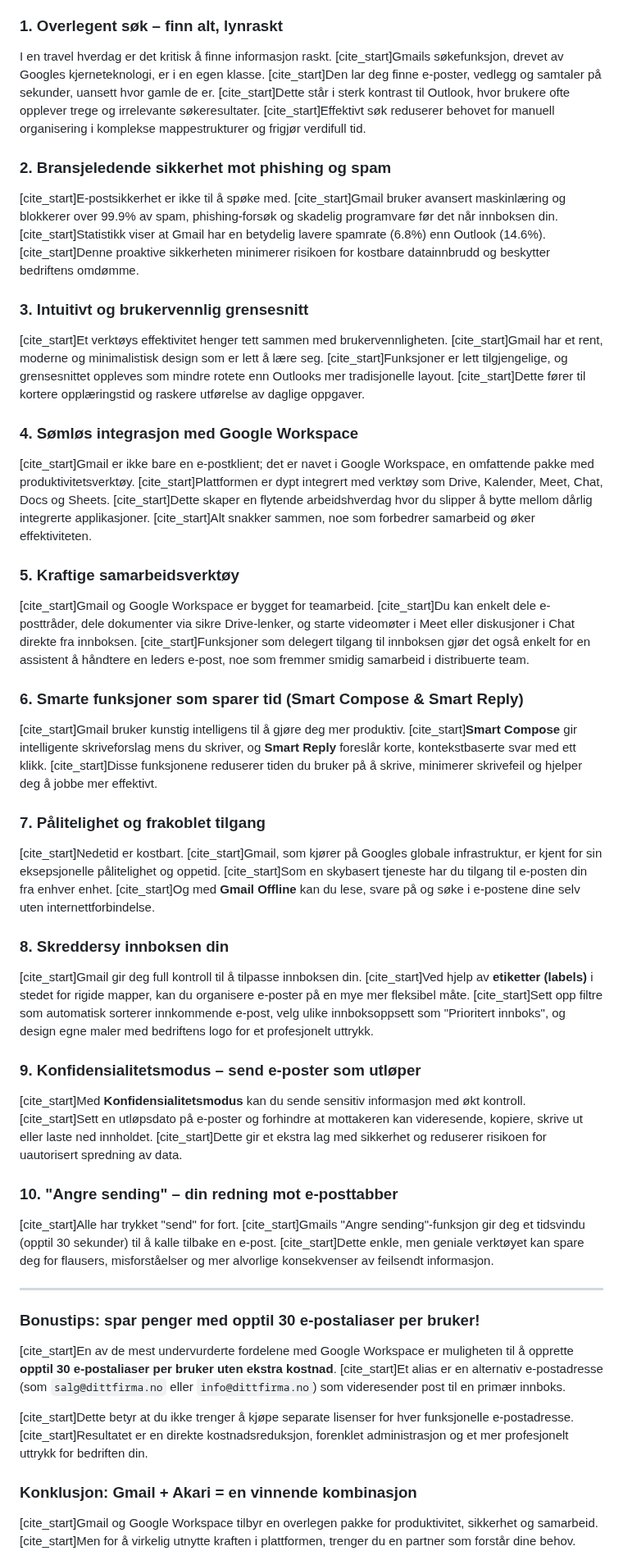
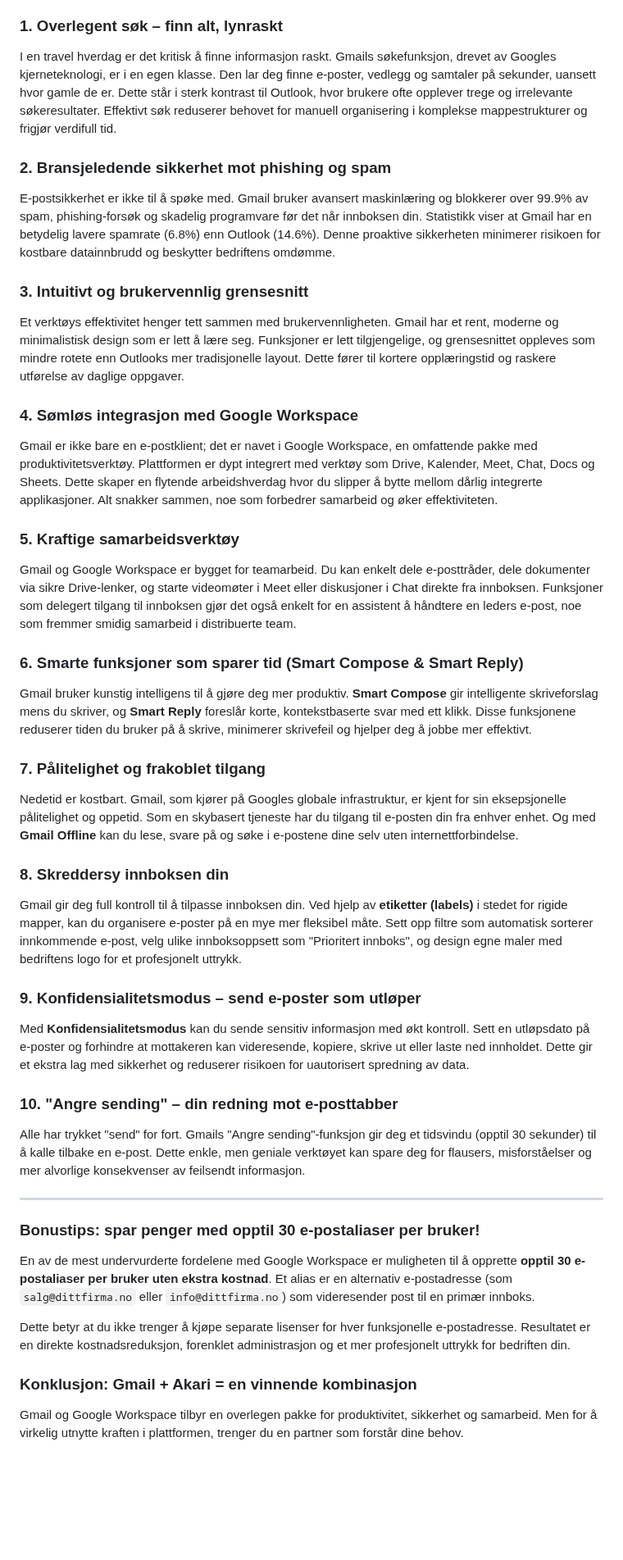
Before and after one commit to Akari-AS/akarit, a Markdown page: content/articles/gmail-vs-outlook-google-workspace-fordeler.md, the part around one of its changes. Shown at 82% size. Rendered like a GitHub page; blank space fills up the shorter version.

Commit message:
føkking cite, fjernet

```diff
--- a/content/articles/gmail-vs-outlook-google-workspace-fordeler.md
+++ b/content/articles/gmail-vs-outlook-google-workspace-fordeler.md
@@ -15,53 +15,53 @@ Valget av e-postplattform er avgjørende for bedriftens produktivitet og sikkerh
 
 ### 1. Overlegent søk – finn alt, lynraskt
 
-I en travel hverdag er det kritisk å finne informasjon raskt. [cite_start]Gmails søkefunksjon, drevet av Googles kjerneteknologi, er i en egen klasse. [cite_start]Den lar deg finne e-poster, vedlegg og samtaler på sekunder, uansett hvor gamle de er. [cite_start]Dette står i sterk kontrast til Outlook, hvor brukere ofte opplever trege og irrelevante søkeresultater. [cite_start]Effektivt søk reduserer behovet for manuell organisering i komplekse mappestrukturer og frigjør verdifull tid.
+I en travel hverdag er det kritisk å finne informasjon raskt. Gmails søkefunksjon, drevet av Googles kjerneteknologi, er i en egen klasse. Den lar deg finne e-poster, vedlegg og samtaler på sekunder, uansett hvor gamle de er. Dette står i sterk kontrast til Outlook, hvor brukere ofte opplever trege og irrelevante søkeresultater. Effektivt søk reduserer behovet for manuell organisering i komplekse mappestrukturer og frigjør verdifull tid.
 
 ### 2. Bransjeledende sikkerhet mot phishing og spam
 
-[cite_start]E-postsikkerhet er ikke til å spøke med. [cite_start]Gmail bruker avansert maskinlæring og blokkerer over 99.9% av spam, phishing-forsøk og skadelig programvare før det når innboksen din. [cite_start]Statistikk viser at Gmail har en betydelig lavere spamrate (6.8%) enn Outlook (14.6%). [cite_start]Denne proaktive sikkerheten minimerer risikoen for kostbare datainnbrudd og beskytter bedriftens omdømme.
+E-postsikkerhet er ikke til å spøke med. Gmail bruker avansert maskinlæring og blokkerer over 99.9% av spam, phishing-forsøk og skadelig programvare før det når innboksen din. Statistikk viser at Gmail har en betydelig lavere spamrate (6.8%) enn Outlook (14.6%). Denne proaktive sikkerheten minimerer risikoen for kostbare datainnbrudd og beskytter bedriftens omdømme.
 
 ### 3. Intuitivt og brukervennlig grensesnitt
 
-[cite_start]Et verktøys effektivitet henger tett sammen med brukervennligheten. [cite_start]Gmail har et rent, moderne og minimalistisk design som er lett å lære seg. [cite_start]Funksjoner er lett tilgjengelige, og grensesnittet oppleves som mindre rotete enn Outlooks mer tradisjonelle layout. [cite_start]Dette fører til kortere opplæringstid og raskere utførelse av daglige oppgaver.
+Et verktøys effektivitet henger tett sammen med brukervennligheten. Gmail har et rent, moderne og minimalistisk design som er lett å lære seg. Funksjoner er lett tilgjengelige, og grensesnittet oppleves som mindre rotete enn Outlooks mer tradisjonelle layout. Dette fører til kortere opplæringstid og raskere utførelse av daglige oppgaver.
 
 ### 4. Sømløs integrasjon med Google Workspace
 
-[cite_start]Gmail er ikke bare en e-postklient; det er navet i Google Workspace, en omfattende pakke med produktivitetsverktøy. [cite_start]Plattformen er dypt integrert med verktøy som Drive, Kalender, Meet, Chat, Docs og Sheets. [cite_start]Dette skaper en flytende arbeidshverdag hvor du slipper å bytte mellom dårlig integrerte applikasjoner. [cite_start]Alt snakker sammen, noe som forbedrer samarbeid og øker effektiviteten.
+Gmail er ikke bare en e-postklient; det er navet i Google Workspace, en omfattende pakke med produktivitetsverktøy. Plattformen er dypt integrert med verktøy som Drive, Kalender, Meet, Chat, Docs og Sheets. Dette skaper en flytende arbeidshverdag hvor du slipper å bytte mellom dårlig integrerte applikasjoner. Alt snakker sammen, noe som forbedrer samarbeid og øker effektiviteten.
 
 ### 5. Kraftige samarbeidsverktøy
 
-[cite_start]Gmail og Google Workspace er bygget for teamarbeid. [cite_start]Du kan enkelt dele e-posttråder, dele dokumenter via sikre Drive-lenker, og starte videomøter i Meet eller diskusjoner i Chat direkte fra innboksen. [cite_start]Funksjoner som delegert tilgang til innboksen gjør det også enkelt for en assistent å håndtere en leders e-post, noe som fremmer smidig samarbeid i distribuerte team.
+Gmail og Google Workspace er bygget for teamarbeid. Du kan enkelt dele e-posttråder, dele dokumenter via sikre Drive-lenker, og starte videomøter i Meet eller diskusjoner i Chat direkte fra innboksen. Funksjoner som delegert tilgang til innboksen gjør det også enkelt for en assistent å håndtere en leders e-post, noe som fremmer smidig samarbeid i distribuerte team.
 
 ### 6. Smarte funksjoner som sparer tid (Smart Compose & Smart Reply)
 
-[cite_start]Gmail bruker kunstig intelligens til å gjøre deg mer produktiv. [cite_start]**Smart Compose** gir intelligente skriveforslag mens du skriver, og **Smart Reply** foreslår korte, kontekstbaserte svar med ett klikk. [cite_start]Disse funksjonene reduserer tiden du bruker på å skrive, minimerer skrivefeil og hjelper deg å jobbe mer effektivt.
+Gmail bruker kunstig intelligens til å gjøre deg mer produktiv. **Smart Compose** gir intelligente skriveforslag mens du skriver, og **Smart Reply** foreslår korte, kontekstbaserte svar med ett klikk. Disse funksjonene reduserer tiden du bruker på å skrive, minimerer skrivefeil og hjelper deg å jobbe mer effektivt.
 
 ### 7. Pålitelighet og frakoblet tilgang
 
-[cite_start]Nedetid er kostbart. [cite_start]Gmail, som kjører på Googles globale infrastruktur, er kjent for sin eksepsjonelle pålitelighet og oppetid. [cite_start]Som en skybasert tjeneste har du tilgang til e-posten din fra enhver enhet. [cite_start]Og med **Gmail Offline** kan du lese, svare på og søke i e-postene dine selv uten internettforbindelse.
+Nedetid er kostbart. Gmail, som kjører på Googles globale infrastruktur, er kjent for sin eksepsjonelle pålitelighet og oppetid. Som en skybasert tjeneste har du tilgang til e-posten din fra enhver enhet. Og med **Gmail Offline** kan du lese, svare på og søke i e-postene dine selv uten internettforbindelse.
 
 ### 8. Skreddersy innboksen din
 
-[cite_start]Gmail gir deg full kontroll til å tilpasse innboksen din. [cite_start]Ved hjelp av **etiketter (labels)** i stedet for rigide mapper, kan du organisere e-poster på en mye mer fleksibel måte. [cite_start]Sett opp filtre som automatisk sorterer innkommende e-post, velg ulike innboksoppsett som "Prioritert innboks", og design egne maler med bedriftens logo for et profesjonelt uttrykk.
+Gmail gir deg full kontroll til å tilpasse innboksen din. Ved hjelp av **etiketter (labels)** i stedet for rigide mapper, kan du organisere e-poster på en mye mer fleksibel måte. Sett opp filtre som automatisk sorterer innkommende e-post, velg ulike innboksoppsett som "Prioritert innboks", og design egne maler med bedriftens logo for et profesjonelt uttrykk.
 
 ### 9. Konfidensialitetsmodus – send e-poster som utløper
 
-[cite_start]Med **Konfidensialitetsmodus** kan du sende sensitiv informasjon med økt kontroll. [cite_start]Sett en utløpsdato på e-poster og forhindre at mottakeren kan videresende, kopiere, skrive ut eller laste ned innholdet. [cite_start]Dette gir et ekstra lag med sikkerhet og reduserer risikoen for uautorisert spredning av data.
+Med **Konfidensialitetsmodus** kan du sende sensitiv informasjon med økt kontroll. Sett en utløpsdato på e-poster og forhindre at mottakeren kan videresende, kopiere, skrive ut eller laste ned innholdet. Dette gir et ekstra lag med sikkerhet og reduserer risikoen for uautorisert spredning av data.
 
 ### 10. "Angre sending" – din redning mot e-posttabber
 
-[cite_start]Alle har trykket "send" for fort. [cite_start]Gmails "Angre sending"-funksjon gir deg et tidsvindu (opptil 30 sekunder) til å kalle tilbake en e-post. [cite_start]Dette enkle, men geniale verktøyet kan spare deg for flausers, misforståelser og mer alvorlige konsekvenser av feilsendt informasjon.
+Alle har trykket "send" for fort. Gmails "Angre sending"-funksjon gir deg et tidsvindu (opptil 30 sekunder) til å kalle tilbake en e-post. Dette enkle, men geniale verktøyet kan spare deg for flausers, misforståelser og mer alvorlige konsekvenser av feilsendt informasjon.
 
 ---
 
 ### Bonustips: spar penger med opptil 30 e-postaliaser per bruker!
 
-[cite_start]En av de mest undervurderte fordelene med Google Workspace er muligheten til å opprette **opptil 30 e-postaliaser per bruker uten ekstra kostnad**. [cite_start]Et alias er en alternativ e-postadresse (som `salg@dittfirma.no` eller `info@dittfirma.no`) som videresender post til en primær innboks.
+En av de mest undervurderte fordelene med Google Workspace er muligheten til å opprette **opptil 30 e-postaliaser per bruker uten ekstra kostnad**. Et alias er en alternativ e-postadresse (som `salg@dittfirma.no` eller `info@dittfirma.no`) som videresender post til en primær innboks.
 
-[cite_start]Dette betyr at du ikke trenger å kjøpe separate lisenser for hver funksjonelle e-postadresse. [cite_start]Resultatet er en direkte kostnadsreduksjon, forenklet administrasjon og et mer profesjonelt uttrykk for bedriften din.
+Dette betyr at du ikke trenger å kjøpe separate lisenser for hver funksjonelle e-postadresse. Resultatet er en direkte kostnadsreduksjon, forenklet administrasjon og et mer profesjonelt uttrykk for bedriften din.
 
 ### Konklusjon: Gmail + Akari = en vinnende kombinasjon
 
-[cite_start]Gmail og Google Workspace tilbyr en overlegen pakke for produktivitet, sikkerhet og samarbeid. [cite_start]Men for å virkelig utnytte kraften i plattformen, trenger du en partner som forstår dine behov.
+Gmail og Google Workspace tilbyr en overlegen pakke for produktivitet, sikkerhet og samarbeid. Men for å virkelig utnytte kraften i plattformen, trenger du en partner som forstår dine behov.
 
```
Also changed, not shown: other parts of content/articles/gmail-vs-outlook-google-workspace-fordeler.md (+1 -1 lines).
